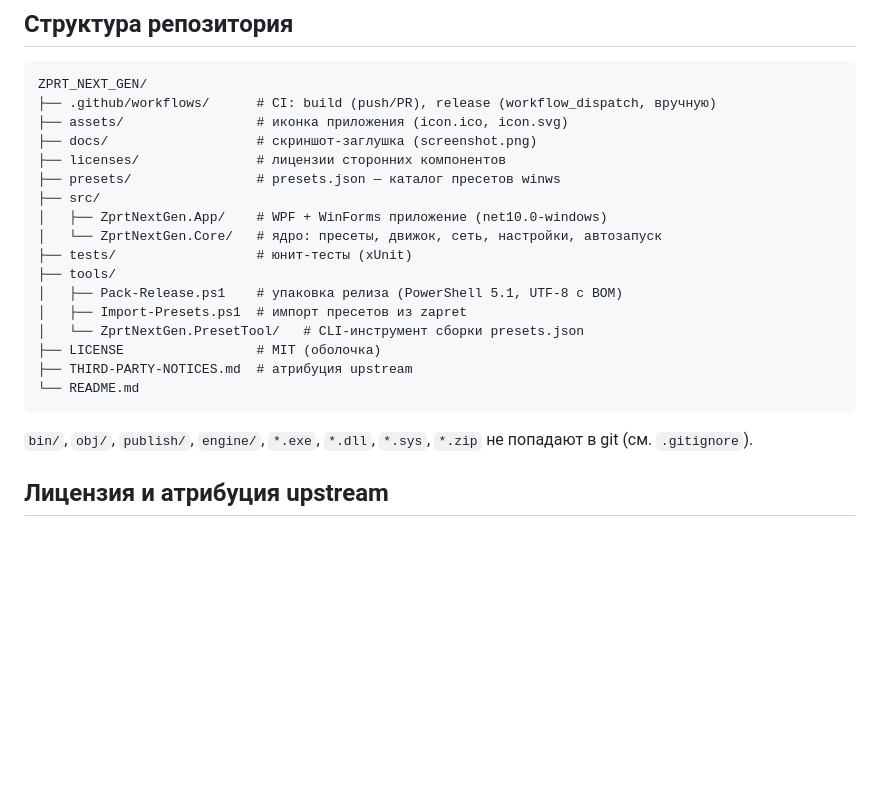
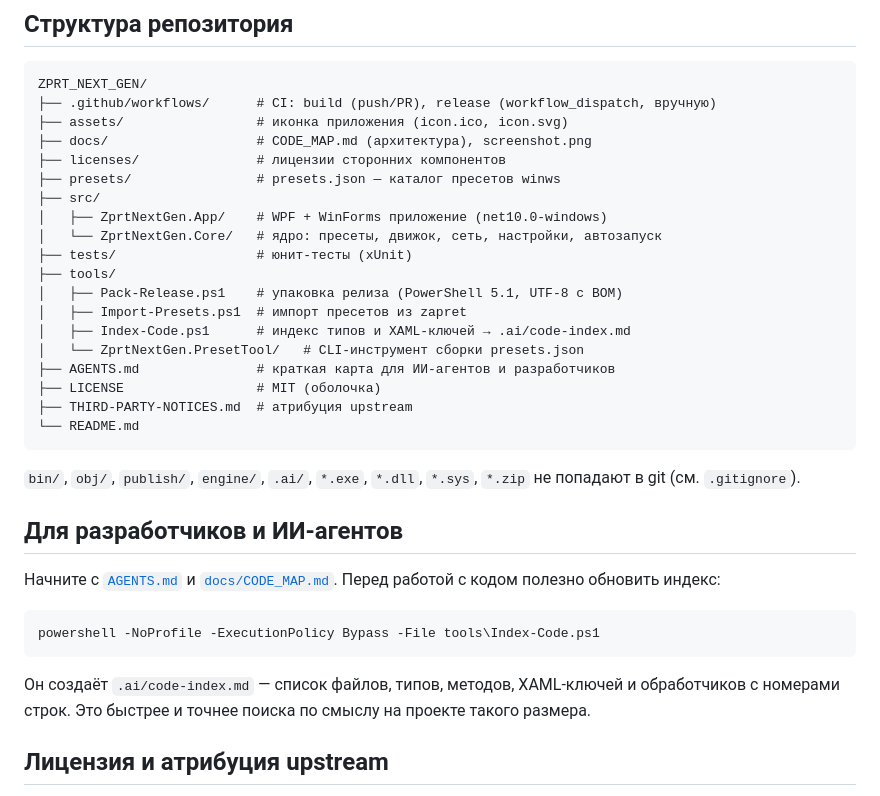
Before and after one commit to Benny4ip/ZPRT_NEXT_GEN, a Markdown page: README.md, the part around one of its changes. Drawn GitHub-style; blank space fills up the shorter version.

````diff
--- a/README.md
+++ b/README.md
@@ -89,7 +89,7 @@ powershell -NoProfile -ExecutionPolicy Bypass -File tools\Pack-Release.ps1 -Engi
 ZPRT_NEXT_GEN/
 ├── .github/workflows/      # CI: build (push/PR), release (workflow_dispatch, вручную)
 ├── assets/                 # иконка приложения (icon.ico, icon.svg)
-├── docs/                   # скриншот-заглушка (screenshot.png)
+├── docs/                   # CODE_MAP.md (архитектура), screenshot.png
 ├── licenses/               # лицензии сторонних компонентов
 ├── presets/                # presets.json — каталог пресетов winws
 ├── src/
@@ -99,13 +99,27 @@ ZPRT_NEXT_GEN/
 ├── tools/
 │   ├── Pack-Release.ps1    # упаковка релиза (PowerShell 5.1, UTF-8 с BOM)
 │   ├── Import-Presets.ps1  # импорт пресетов из zapret
+│   ├── Index-Code.ps1      # индекс типов и XAML-ключей → .ai/code-index.md
 │   └── ZprtNextGen.PresetTool/   # CLI-инструмент сборки presets.json
+├── AGENTS.md               # краткая карта для ИИ-агентов и разработчиков
 ├── LICENSE                 # MIT (оболочка)
 ├── THIRD-PARTY-NOTICES.md  # атрибуция upstream
 └── README.md
 ```
 
-`bin/`, `obj/`, `publish/`, `engine/`, `*.exe`, `*.dll`, `*.sys`, `*.zip` не попадают в git (см. `.gitignore`).
+`bin/`, `obj/`, `publish/`, `engine/`, `.ai/`, `*.exe`, `*.dll`, `*.sys`, `*.zip` не попадают в git (см. `.gitignore`).
+
+## Для разработчиков и ИИ-агентов
+
+Начните с [`AGENTS.md`](AGENTS.md) и [`docs/CODE_MAP.md`](docs/CODE_MAP.md).
+Перед работой с кодом полезно обновить индекс:
+
+```powershell
+powershell -NoProfile -ExecutionPolicy Bypass -File tools\Index-Code.ps1
+```
+
+Он создаёт `.ai/code-index.md` — список файлов, типов, методов, XAML-ключей и обработчиков
+с номерами строк. Это быстрее и точнее поиска по смыслу на проекте такого размера.
 
 ## Лицензия и атрибуция upstream
 
````
Also changed, not shown: other parts of README.md (+3 -3 lines), AGENTS.md (added, +77 -0 lines), docs/CODE_MAP.md (added, +104 -0 lines), docs/screenshot.png, 11 other files.
